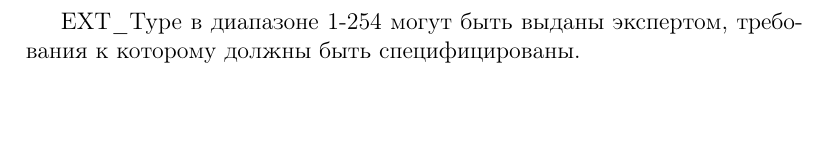
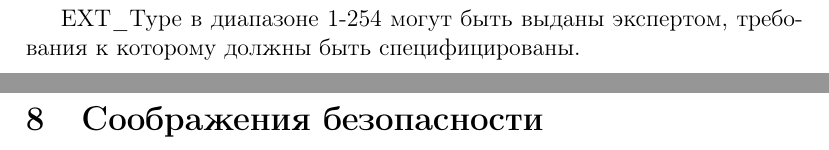
Before and after one commit to mariarti91/plc_G9903_022014, a LaTeX document (doc/rfc-4764/rfc4764.tex, which reads doc/rfc-4764/security.tex): part of page 41 of 41 before the commit and two parts of pages 41 and 42 of 42 after it, the two joined at a grey line, cut so that both start at the same text. Compiled offline with pdfLaTeX.

Commit message:
EAP-PSK Security considerations

```diff
--- /dev/null
+++ b/doc/rfc-4764/security.tex
@@ -0,0 +1,2 @@
+\newpage
+\section{Соображения безопасности}
```
Also changed, not shown: doc/rfc-4764/rfc4764.tex (+1 -0 lines).
